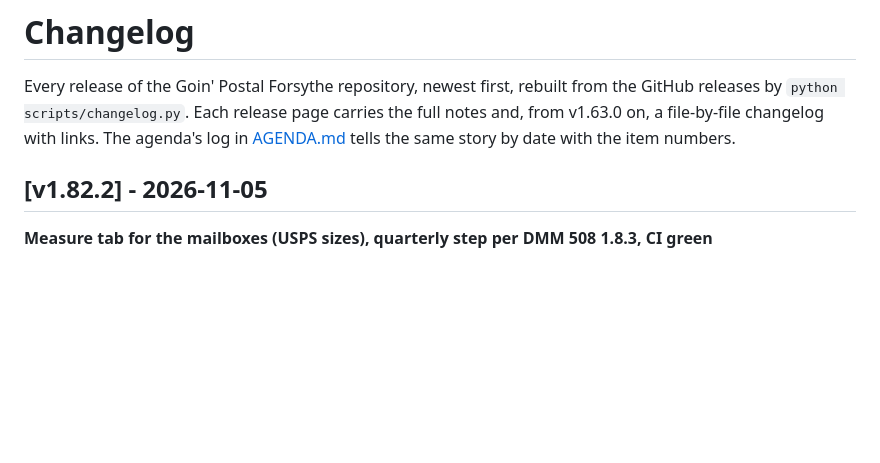
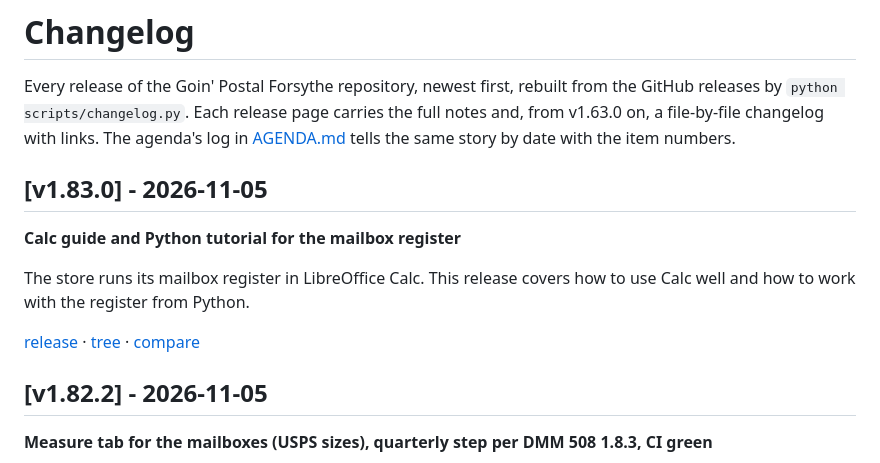
Before and after one commit to wbp318/goin-postal-forsythe, a Markdown page: CHANGELOG.md, the part around the change. Rendered like a GitHub page; blank space fills up the shorter version.

Commit message:
CHANGELOG.md: v1.83.0
Co-Authored-By: Claude Opus 5.5 <noreply@anthropic.com>

```diff
--- a/CHANGELOG.md
+++ b/CHANGELOG.md
@@ -1,6 +1,14 @@
 # Changelog
 
 Every release of the Goin' Postal Forsythe repository, newest first, rebuilt from the GitHub releases by `python scripts/changelog.py`. Each release page carries the full notes and, from v1.63.0 on, a file-by-file changelog with links. The agenda's log in [AGENDA.md](AGENDA.md) tells the same story by date with the item numbers.
+
+## [v1.83.0] - 2026-11-05
+
+**Calc guide and Python tutorial for the mailbox register**
+
+The store runs its mailbox register in LibreOffice Calc. This release covers how to use Calc well and how to work with the register from Python.
+
+[release](https://github.com/wbp318/goin-postal-forsythe/releases/tag/v1.83.0) · [tree](https://github.com/wbp318/goin-postal-forsythe/tree/v1.83.0) · [compare](https://github.com/wbp318/goin-postal-forsythe/compare/v1.82.2...v1.83.0)
 
 ## [v1.82.2] - 2026-11-05
 
```
